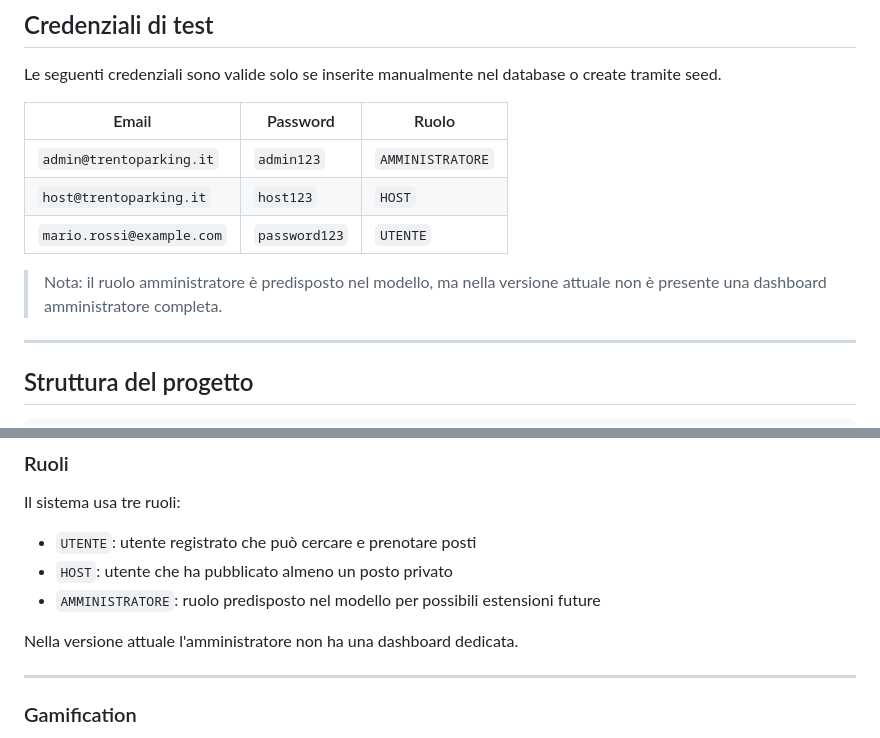
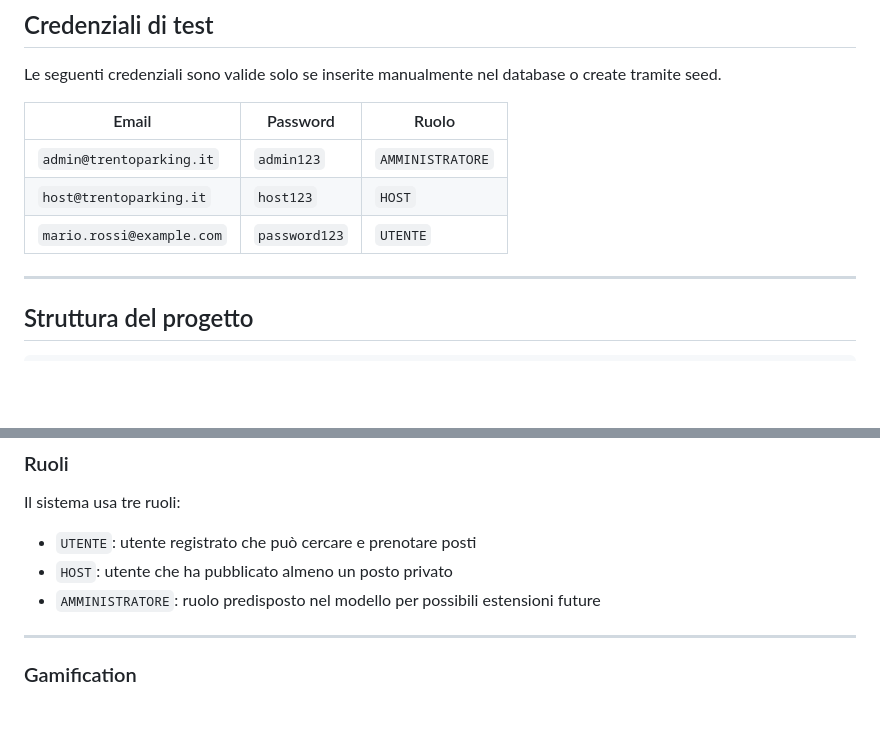
Before and after one commit to Gonzo04/TrentoParking, a Markdown page: README.md, 2 parts joined by grey strips. Rendered like a GitHub page; blank space fills up the shorter version.

```diff
--- a/README.md
+++ b/README.md
@@ -510,8 +510,6 @@ Le seguenti credenziali sono valide solo se inserite manualmente nel database o
 | `host@trentoparking.it`   | `host123`     | `HOST`           |
 | `mario.rossi@example.com` | `password123` | `UTENTE`         |
 
-> Nota: il ruolo amministratore è predisposto nel modello, ma nella versione attuale non è presente una dashboard amministratore completa.
-
 ---
 
 ## Struttura del progetto
@@ -745,8 +743,6 @@ Il sistema usa tre ruoli:
 * `HOST`: utente che ha pubblicato almeno un posto privato
 * `AMMINISTRATORE`: ruolo predisposto nel modello per possibili estensioni future
 
-Nella versione attuale l'amministratore non ha una dashboard dedicata.
-
 ---
 
 ### Gamification
```
